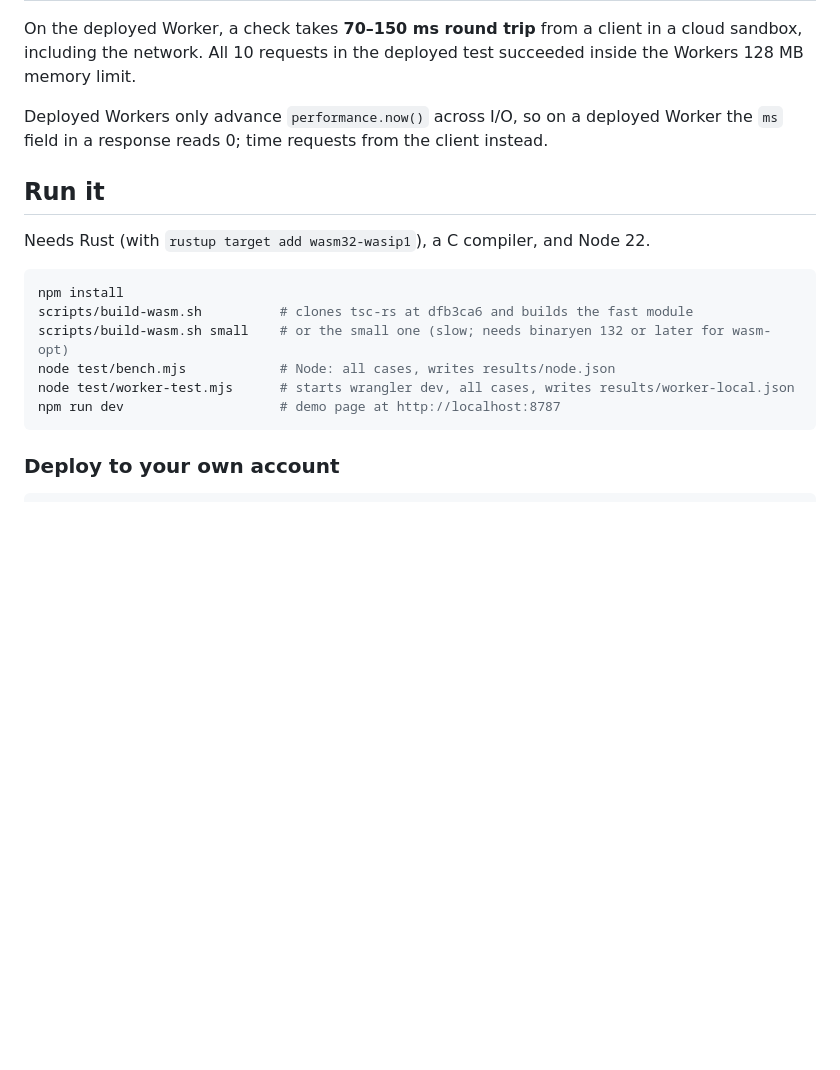
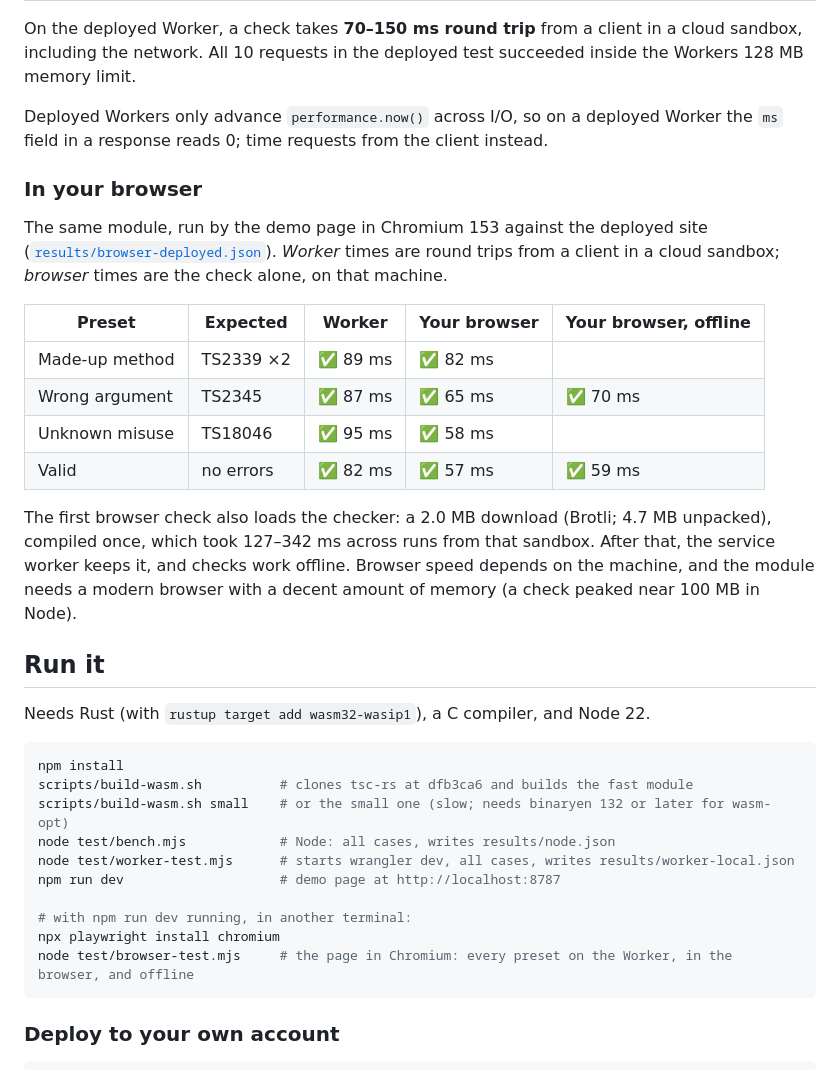
Before and after one commit to acoyfellow/tsc-rs-worker, a Markdown page: README.md, the part around one of its changes. GitHub-like rendering; blank space fills up the shorter version.

````diff
--- a/README.md
+++ b/README.md
@@ -58,6 +61,24 @@ network. All 10 requests in the deployed test succeeded inside the Workers 128 M
 Deployed Workers only advance `performance.now()` across I/O, so on a deployed Worker the `ms` field in a response
 reads 0; time requests from the client instead.
 
+### In your browser
+
+The same module, run by the demo page in Chromium 153 against the deployed site
+([`results/browser-deployed.json`](results/browser-deployed.json)). *Worker* times are round trips from a client in
+a cloud sandbox; *browser* times are the check alone, on that machine.
+
+| Preset | Expected | Worker | Your browser | Your browser, offline |
+|---|---|---|---|---|
+| Made-up method | TS2339 ×2 | ✅ 89 ms | ✅ 82 ms | |
+| Wrong argument | TS2345 | ✅ 87 ms | ✅ 65 ms | ✅ 70 ms |
+| Unknown misuse | TS18046 | ✅ 95 ms | ✅ 58 ms | |
+| Valid | no errors | ✅ 82 ms | ✅ 57 ms | ✅ 59 ms |
+
+The first browser check also loads the checker: a 2.0 MB download (Brotli; 4.7 MB unpacked), compiled once, which
+took 127–342 ms across runs from that sandbox. After that, the service worker keeps it, and checks work offline.
+Browser speed depends on the machine, and the module needs a modern browser with a decent amount of memory (a check
+peaked near 100 MB in Node).
+
 ## Run it
 
 Needs Rust (with `rustup target add wasm32-wasip1`), a C compiler, and Node 22.
@@ -69,6 +90,10 @@ scripts/build-wasm.sh small    # or the small one (slow; needs binaryen 132 or l
 node test/bench.mjs            # Node: all cases, writes results/node.json
 node test/worker-test.mjs      # starts wrangler dev, all cases, writes results/worker-local.json
 npm run dev                    # demo page at http://localhost:8787
+
+# with npm run dev running, in another terminal:
+npx playwright install chromium
+node test/browser-test.mjs     # the page in Chromium: every preset on the Worker, in the browser, and offline
 ```
 
 ### Deploy to your own account
````
Also changed, not shown: other parts of README.md (+6 -0 lines), docs/screenshot.png, 15 other files.
